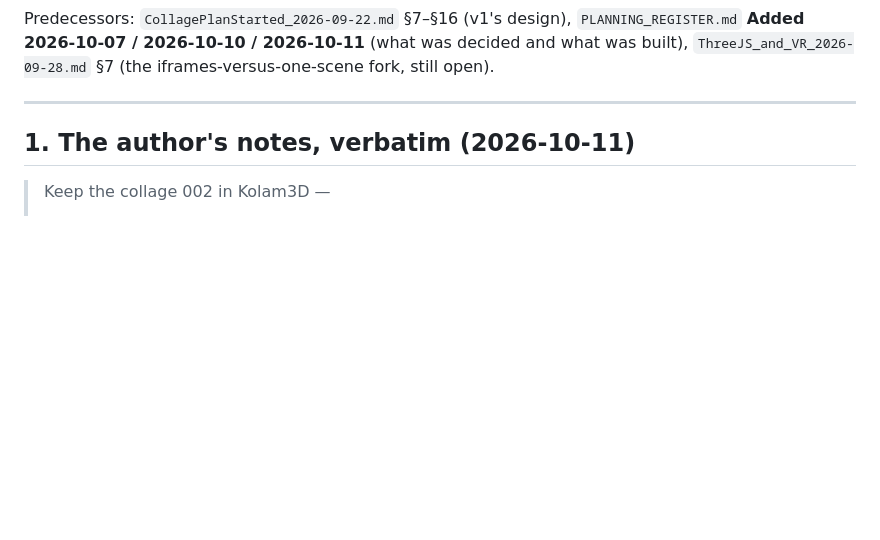
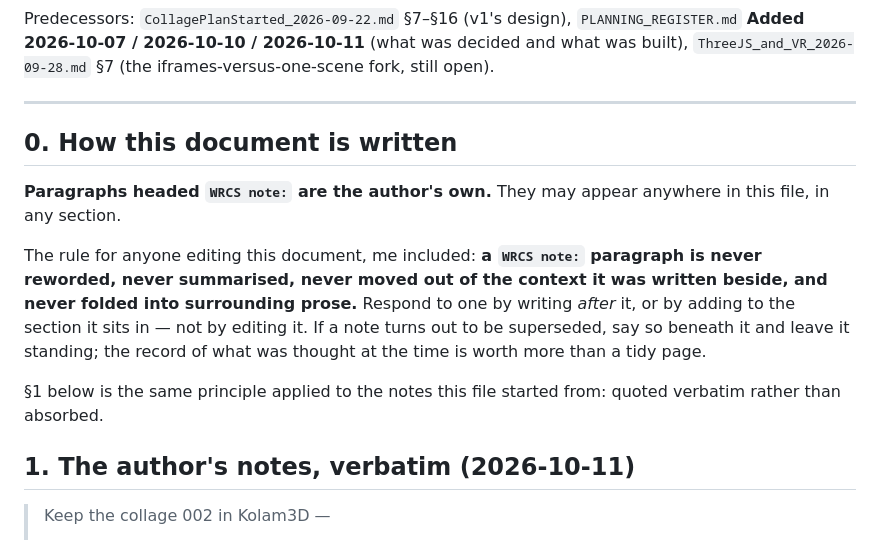
Before and after one commit to wrcstewart/butterflydreaming-graphviewer1, a Markdown page: CollageV2Plan_2026-10-11.md, the part around the change. Drawn GitHub-style; blank space fills up the shorter version.

Commit message:
Collage v2 plan: `WRCS note:` paragraphs are the author's and are never edited
The author will write into this file directly, under paragraph headers of the
form `WRCS note:`. §0 records the convention and the rule that follows from
it: such a paragraph is never reworded, summarised, moved out of the context it
was written beside, or folded into surrounding prose. Respond by writing AFTER
it. If one is superseded, say so beneath it and leave it standing — the record
of what was thought at the time is worth more than a tidy page.

§1 was already the same principle applied to the notes the file started from,
so this states a rule the document was following anyway.

Also deleted M_DroneFrac/sources/CollageV2Notes.md — an empty file started in
the DroneFrac audio-provenance directory by accident. Nothing was in it.

Co-Authored-By: Claude Opus 5 (1M context) <noreply@anthropic.com>

```diff
--- a/CollageV2Plan_2026-10-11.md
+++ b/CollageV2Plan_2026-10-11.md
@@ -16,6 +16,21 @@ decided and what was built), `ThreeJS_and_VR_2026-09-28.md` §7 (the
 iframes-versus-one-scene fork, still open).
 
 ---
+
+## 0. How this document is written
+
+**Paragraphs headed `WRCS note:` are the author's own.** They may appear
+anywhere in this file, in any section.
+
+The rule for anyone editing this document, me included: **a `WRCS note:`
+paragraph is never reworded, never summarised, never moved out of the context it
+was written beside, and never folded into surrounding prose.** Respond to one by
+writing *after* it, or by adding to the section it sits in — not by editing it.
+If a note turns out to be superseded, say so beneath it and leave it standing;
+the record of what was thought at the time is worth more than a tidy page.
+
+§1 below is the same principle applied to the notes this file started from:
+quoted verbatim rather than absorbed.
 
 ## 1. The author's notes, verbatim (2026-10-11)
 
```
